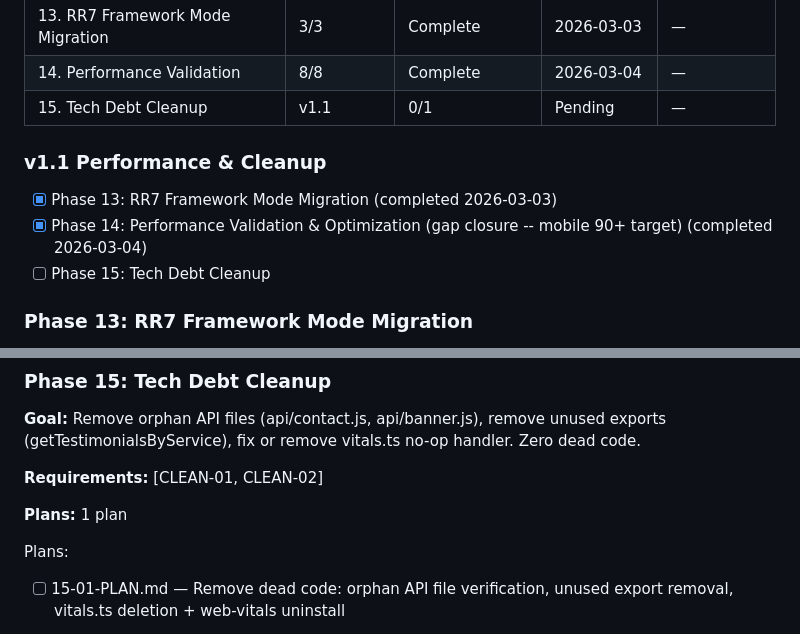
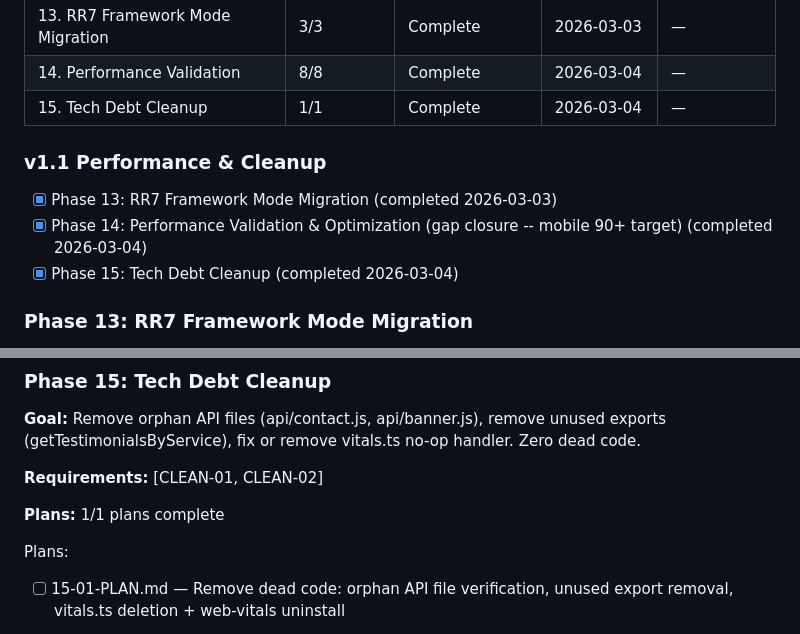
Before and after one commit to scott29kelly/home-services-template, a Markdown page: .planning/ROADMAP.md, 2 parts joined by grey strips. Drawn GitHub-style.

```diff
--- a/.planning/ROADMAP.md
+++ b/.planning/ROADMAP.md
@@ -43,13 +43,13 @@
 | 12. StickyMobileCTA Fix | v1.0 | 1/1 | Complete | 2026-03-01 |
 | 13. RR7 Framework Mode Migration | 3/3 | Complete    | 2026-03-03 | — |
 | 14. Performance Validation | 8/8 | Complete    | 2026-03-04 | — |
-| 15. Tech Debt Cleanup | v1.1 | 0/1 | Pending | — |
+| 15. Tech Debt Cleanup | 1/1 | Complete   | 2026-03-04 | — |
 
 ### v1.1 Performance & Cleanup
 
 - [x] Phase 13: RR7 Framework Mode Migration (completed 2026-03-03)
 - [x] Phase 14: Performance Validation & Optimization (gap closure -- mobile 90+ target) (completed 2026-03-04)
-- [ ] Phase 15: Tech Debt Cleanup
+- [x] Phase 15: Tech Debt Cleanup (completed 2026-03-04)
 
 ### Phase 13: RR7 Framework Mode Migration
 
@@ -88,7 +88,7 @@ Plans:
 
 **Requirements:** [CLEAN-01, CLEAN-02]
 
-**Plans:** 1 plan
+**Plans:** 1/1 plans complete
 
 Plans:
 - [ ] 15-01-PLAN.md — Remove dead code: orphan API file verification, unused export removal, vitals.ts deletion + web-vitals uninstall
```
Also changed, not shown: .planning/STATE.md (+16 -9 lines), 1 other file.
